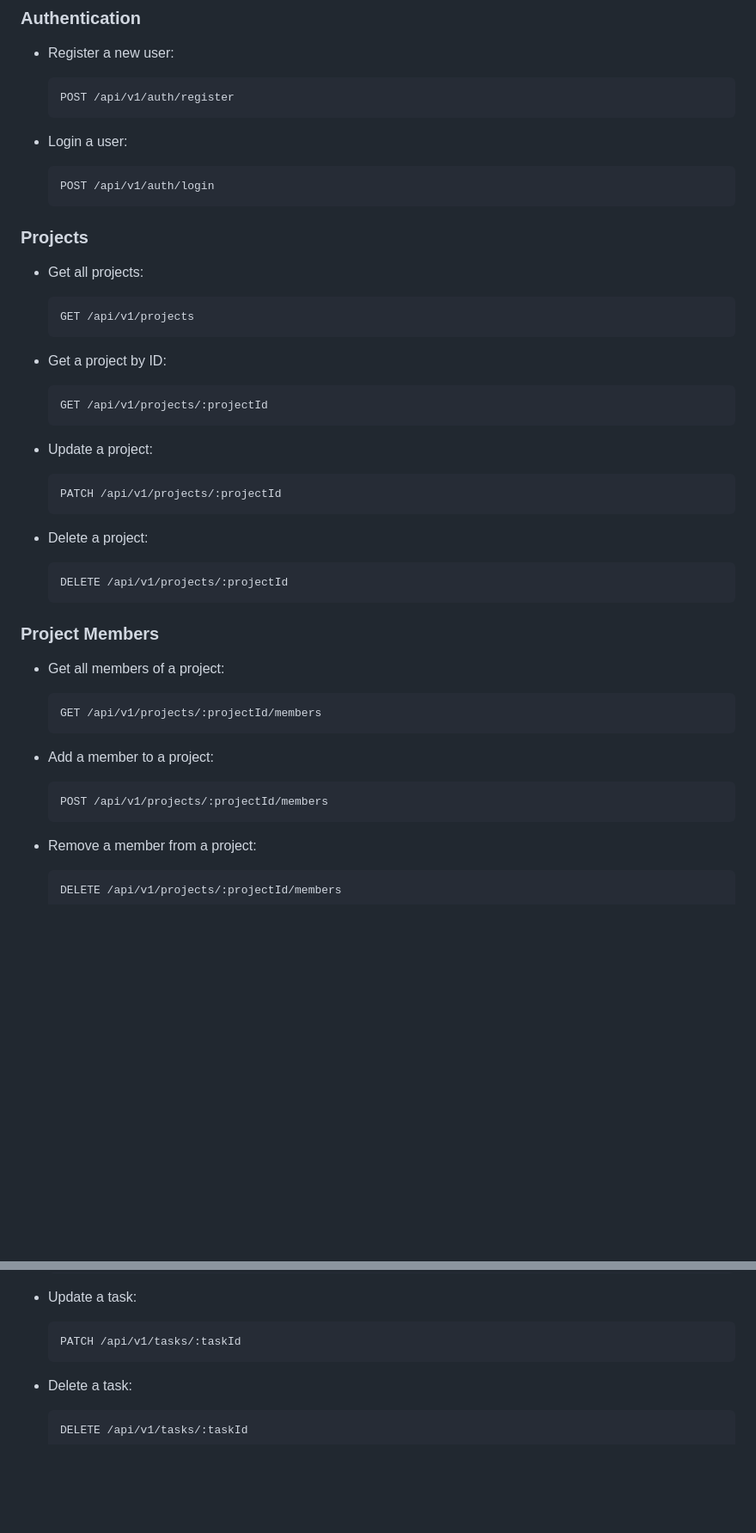
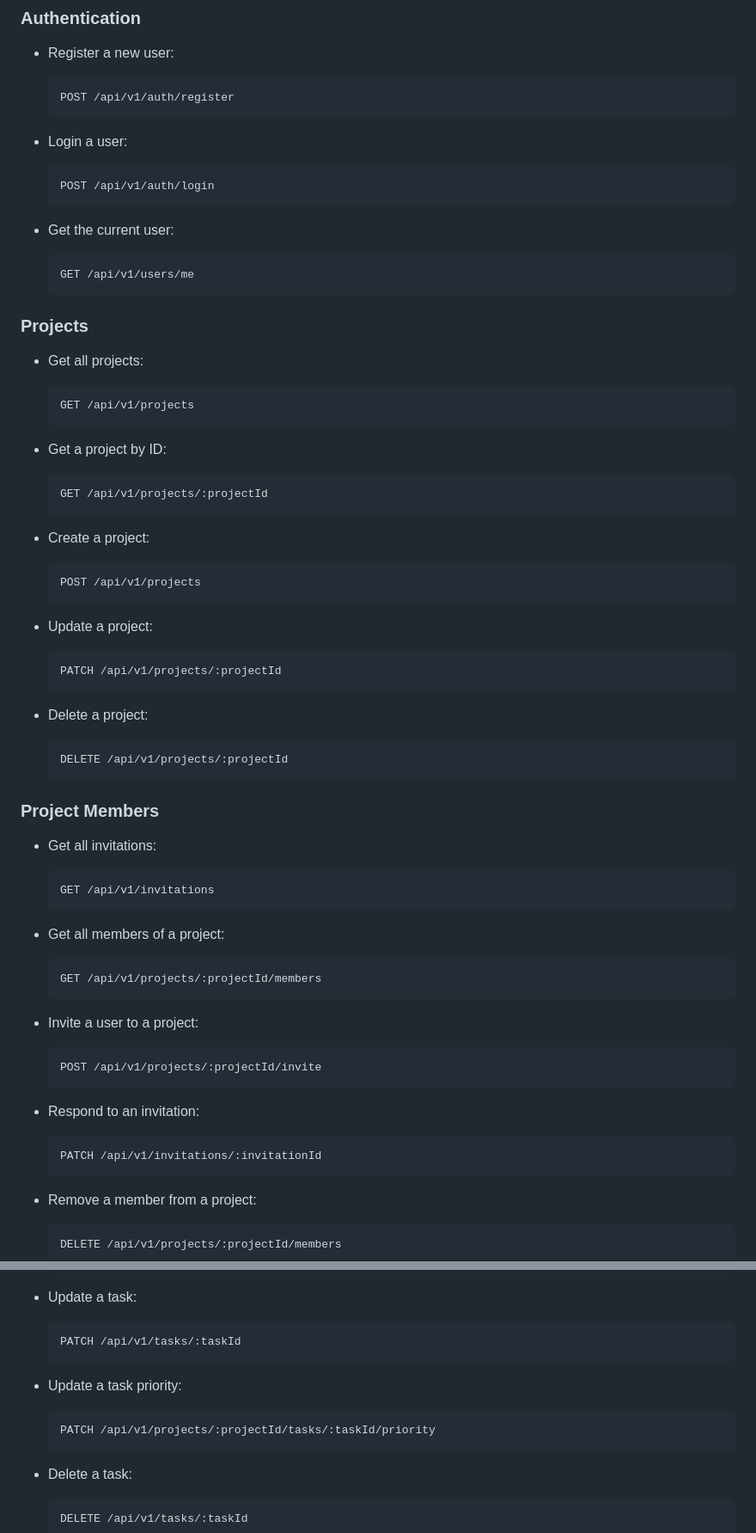
Before and after one commit to mohvmedezzvt/Task-Manager, a Markdown page: README.md, 2 parts joined by grey strips. Shown at 86% size. Rendered like a GitHub page; blank space fills up the shorter version.

````diff
--- a/README.md
+++ b/README.md
@@ -62,6 +63,11 @@ This repository contains the backend code for a Task-Manager. The backend is bui
   POST /api/v1/auth/login
   ```
 
+- Get the current user:
+  ```http
+  GET /api/v1/users/me
+  ```
+
 ### Projects
 
 - Get all projects:
@@ -72,6 +78,11 @@ This repository contains the backend code for a Task-Manager. The backend is bui
 - Get a project by ID:
   ```http
   GET /api/v1/projects/:projectId
+  ```
+
+- Create a project:
+  ```http
+  POST /api/v1/projects
   ```
 
 - Update a project:
@@ -86,14 +97,24 @@ This repository contains the backend code for a Task-Manager. The backend is bui
 
 ### Project Members
 
+- Get all invitations:
+  ```http
+  GET /api/v1/invitations
+  ```
+
 - Get all members of a project:
   ```http
   GET /api/v1/projects/:projectId/members
   ```
 
-- Add a member to a project:
+- Invite a user to a project:
   ```http
-  POST /api/v1/projects/:projectId/members
+  POST /api/v1/projects/:projectId/invite
+  ```
+
+- Respond to an invitation:
+  ```http
+  PATCH /api/v1/invitations/:invitationId
   ```
 
 - Remove a member from a project:
@@ -121,6 +142,11 @@ This repository contains the backend code for a Task-Manager. The backend is bui
 - Update a task:
   ```http
   PATCH /api/v1/tasks/:taskId
+  ```
+
+- Update a task priority:
+  ```http
+  PATCH /api/v1/projects/:projectId/tasks/:taskId/priority
   ```
 
 - Delete a task:
````
Also changed, not shown: other parts of README.md (+2 -1 lines).
